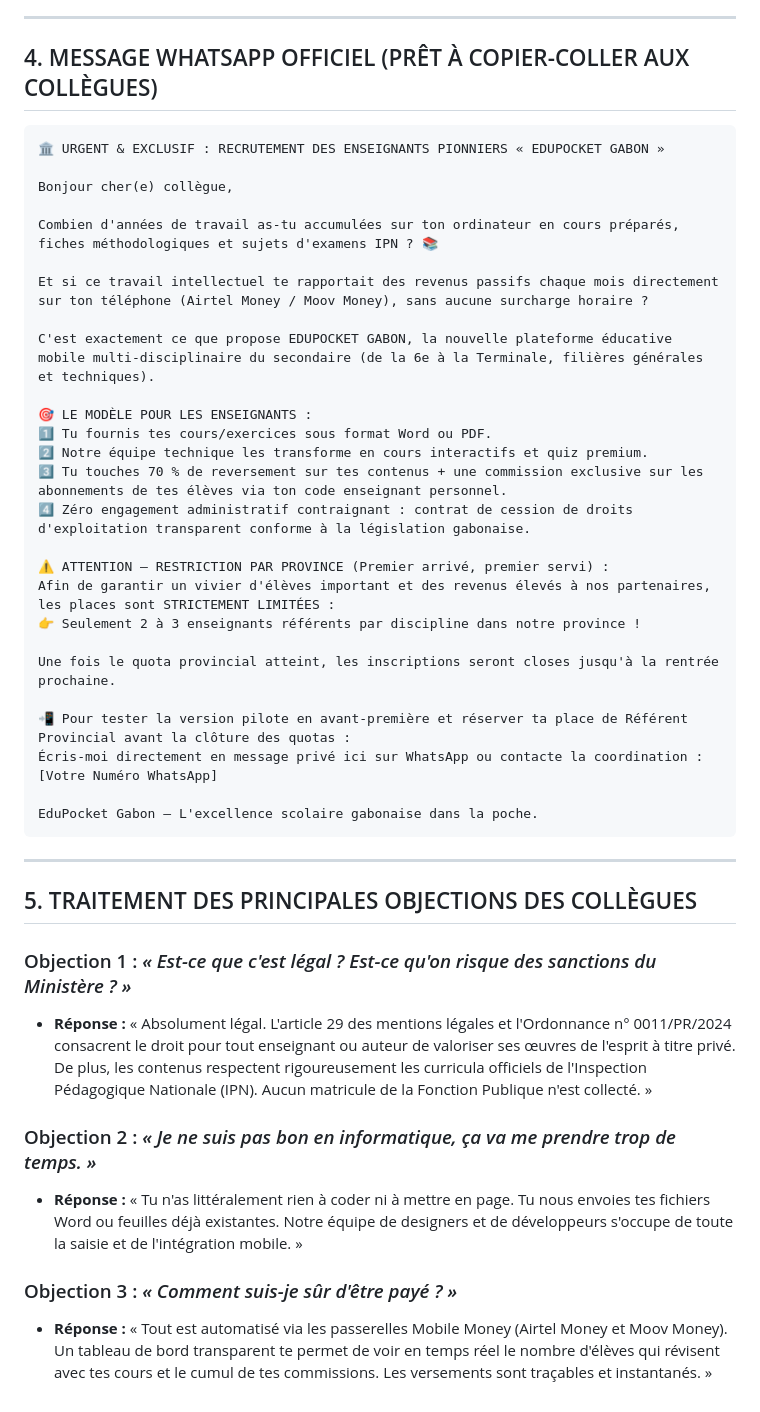
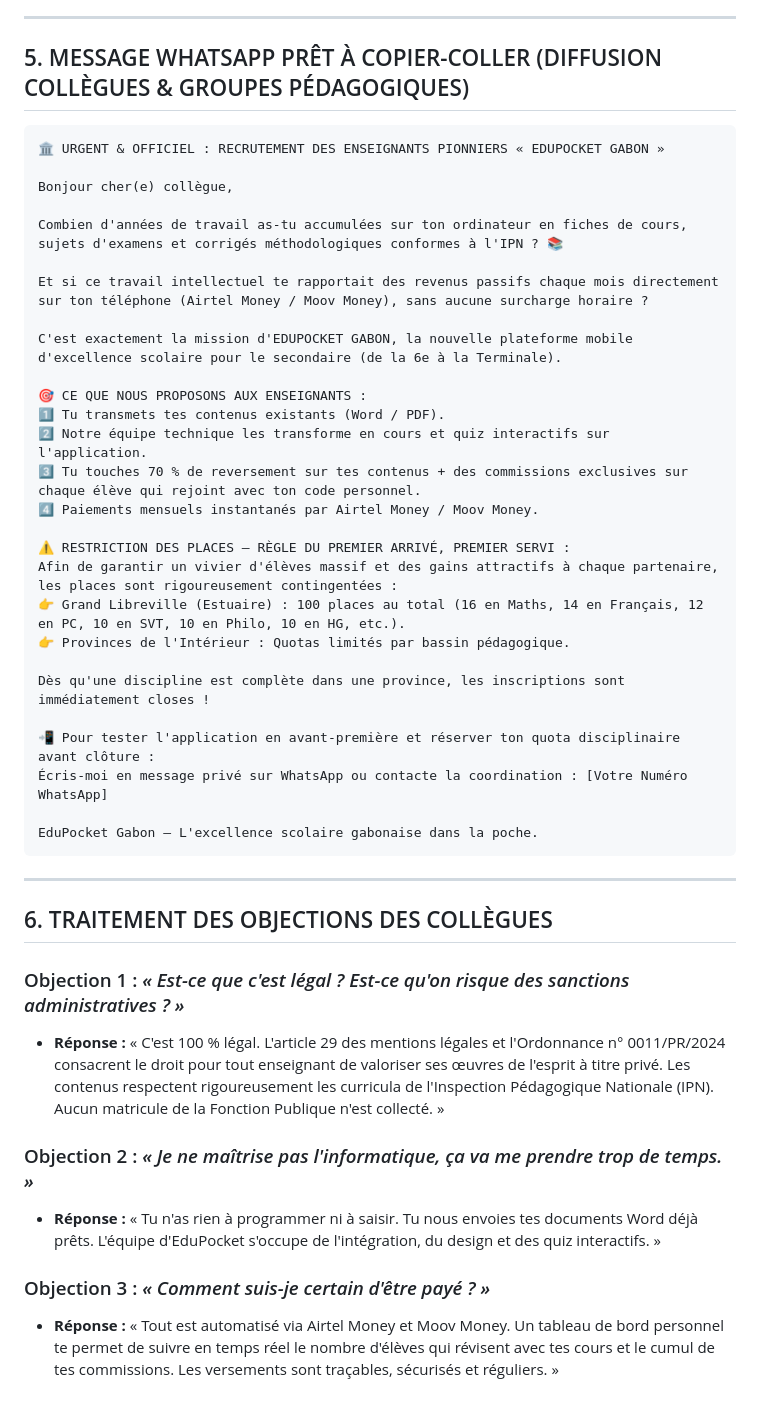
Before and after one commit to axseylle-bit/Edu_pocket, a Markdown page: philo_pocket/docs/STRATEGIE_RECRUTEMENT_ENSEIGNANTS_PIONNIERS.md, the part around one of its changes. GitHub-like rendering.

Commit message:
docs: actualisation strategie 100 profs Libreville et quotas demographiques

````diff
--- a/philo_pocket/docs/STRATEGIE_RECRUTEMENT_ENSEIGNANTS_PIONNIERS.md
+++ b/philo_pocket/docs/STRATEGIE_RECRUTEMENT_ENSEIGNANTS_PIONNIERS.md
@@ -55,46 +81,47 @@ Pour créer un engouement immédiat, valoriser les enseignants et leur garantir
 
 ---
 
-## 4. MESSAGE WHATSAPP OFFICIEL (PRÊT À COPIER-COLLER AUX COLLÈGUES)
+## 5. MESSAGE WHATSAPP PRÊT À COPIER-COLLER (DIFFUSION COLLÈGUES & GROUPES PÉDAGOGIQUES)
 
 ```text
-🏛️ URGENT & EXCLUSIF : RECRUTEMENT DES ENSEIGNANTS PIONNIERS « EDUPOCKET GABON »
+🏛️ URGENT & OFFICIEL : RECRUTEMENT DES ENSEIGNANTS PIONNIERS « EDUPOCKET GABON »
 
 Bonjour cher(e) collègue,
 
-Combien d'années de travail as-tu accumulées sur ton ordinateur en cours préparés, fiches méthodologiques et sujets d'examens IPN ? 📚
+Combien d'années de travail as-tu accumulées sur ton ordinateur en fiches de cours, sujets d'examens et corrigés méthodologiques conformes à l'IPN ? 📚
 
 Et si ce travail intellectuel te rapportait des revenus passifs chaque mois directement sur ton téléphone (Airtel Money / Moov Money), sans aucune surcharge horaire ?
 
-C'est exactement ce que propose EDUPOCKET GABON, la nouvelle plateforme éducative mobile multi-disciplinaire du secondaire (de la 6e à la Terminale, filières générales et techniques).
+C'est exactement la mission d'EDUPOCKET GABON, la nouvelle plateforme mobile d'excellence scolaire pour le secondaire (de la 6e à la Terminale).
 
-🎯 LE MODÈLE POUR LES ENSEIGNANTS :
-1️⃣ Tu fournis tes cours/exercices sous format Word ou PDF.
-2️⃣ Notre équipe technique les transforme en cours interactifs et quiz premium.
-3️⃣ Tu touches 70 % de reversement sur tes contenus + une commission exclusive sur les abonnements de tes élèves via ton code enseignant personnel.
-4️⃣ Zéro engagement administratif contraignant : contrat de cession de droits d'exploitation transparent conforme à la législation gabonaise.
+🎯 CE QUE NOUS PROPOSONS AUX ENSEIGNANTS :
+1️⃣ Tu transmets tes contenus existants (Word / PDF).
+2️⃣ Notre équipe technique les transforme en cours et quiz interactifs sur l'application.
+3️⃣ Tu touches 70 % de reversement sur tes contenus + des commissions exclusives sur chaque élève qui rejoint avec ton code personnel.
+4️⃣ Paiements mensuels instantanés par Airtel Money / Moov Money.
 
-⚠️ ATTENTION — RESTRICTION PAR PROVINCE (Premier arrivé, premier servi) :
-Afin de garantir un vivier d'élèves important et des revenus élevés à nos partenaires, les places sont STRICTEMENT LIMITÉES :
-👉 Seulement 2 à 3 enseignants référents par discipline dans notre province !
+⚠️ RESTRICTION DES PLACES — RÈGLE DU PREMIER ARRIVÉ, PREMIER SERVI :
+Afin de garantir un vivier d'élèves massif et des gains attractifs à chaque partenaire, les places sont rigoureusement contingentées :
+👉 Grand Libreville (Estuaire) : 100 places au total (16 en Maths, 14 en Français, 12 en PC, 10 en SVT, 10 en Philo, 10 en HG, etc.).
+👉 Provinces de l'Intérieur : Quotas limités par bassin pédagogique.
 
-Une fois le quota provincial atteint, les inscriptions seront closes jusqu'à la rentrée prochaine.
+Dès qu'une discipline est complète dans une province, les inscriptions sont immédiatement closes !
 
-📲 Pour tester la version pilote en avant-première et réserver ta place de Référent Provincial avant la clôture des quotas :
-Écris-moi directement en message privé ici sur WhatsApp ou contacte la coordination : [Votre Numéro WhatsApp]
+📲 Pour tester l'application en avant-première et réserver ton quota disciplinaire avant clôture :
+Écris-moi en message privé sur WhatsApp ou contacte la coordination : [Votre Numéro WhatsApp]
 
 EduPocket Gabon — L'excellence scolaire gabonaise dans la poche.
 ```
 
 ---
 
-## 5. TRAITEMENT DES PRINCIPALES OBJECTIONS DES COLLÈGUES
+## 6. TRAITEMENT DES OBJECTIONS DES COLLÈGUES
 
-### Objection 1 : *« Est-ce que c'est légal ? Est-ce qu'on risque des sanctions du Ministère ? »*
-* **Réponse :** « Absolument légal. L'article 29 des mentions légales et l'Ordonnance n° 0011/PR/2024 consacrent le droit pour tout enseignant ou auteur de valoriser ses œuvres de l'esprit à titre privé. De plus, les contenus respectent rigoureusement les curricula officiels de l'Inspection Pédagogique Nationale (IPN). Aucun matricule de la Fonction Publique n'est collecté. »
+### Objection 1 : *« Est-ce que c'est légal ? Est-ce qu'on risque des sanctions administratives ? »*
+* **Réponse :** « C'est 100 % légal. L'article 29 des mentions légales et l'Ordonnance n° 0011/PR/2024 consacrent le droit pour tout enseignant de valoriser ses œuvres de l'esprit à titre privé. Les contenus respectent rigoureusement les curricula de l'Inspection Pédagogique Nationale (IPN). Aucun matricule de la Fonction Publique n'est collecté. »
 
-### Objection 2 : *« Je ne suis pas bon en informatique, ça va me prendre trop de temps. »*
-* **Réponse :** « Tu n'as littéralement rien à coder ni à mettre en page. Tu nous envoies tes fichiers Word ou feuilles déjà existantes. Notre équipe de designers et de développeurs s'occupe de toute la saisie et de l'intégration mobile. »
+### Objection 2 : *« Je ne maîtrise pas l'informatique, ça va me prendre trop de temps. »*
+* **Réponse :** « Tu n'as rien à programmer ni à saisir. Tu nous envoies tes documents Word déjà prêts. L'équipe d'EduPocket s'occupe de l'intégration, du design et des quiz interactifs. »
 
-### Objection 3 : *« Comment suis-je sûr d'être payé ? »*
-* **Réponse :** « Tout est automatisé via les passerelles Mobile Money (Airtel Money et Moov Money). Un tableau de bord transparent te permet de voir en temps réel le nombre d'élèves qui révisent avec tes cours et le cumul de tes commissions. Les versements sont traçables et instantanés. »
+### Objection 3 : *« Comment suis-je certain d'être payé ? »*
+* **Réponse :** « Tout est automatisé via Airtel Money et Moov Money. Un tableau de bord personnel te permet de suivre en temps réel le nombre d'élèves qui révisent avec tes cours et le cumul de tes commissions. Les versements sont traçables, sécurisés et réguliers. »
````
Also changed, not shown: other parts of philo_pocket/docs/STRATEGIE_RECRUTEMENT_ENSEIGNANTS_PIONNIERS.md (+56 -30 lines).
